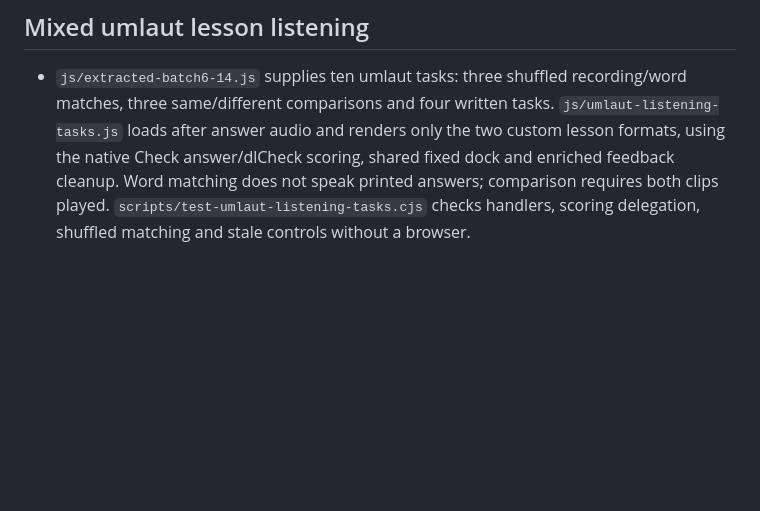
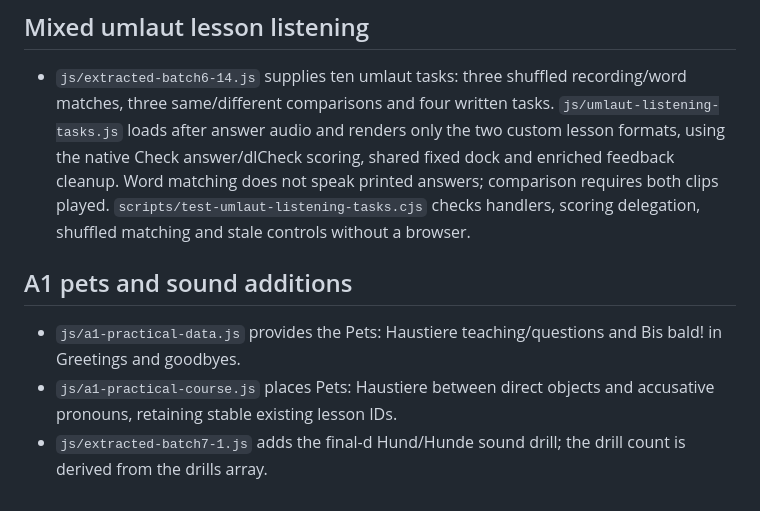
Before and after one commit to shelobe/DeutscheLab, a Markdown page: CODE_MAP.md, the part around the change. Rendered like a GitHub page; blank space fills up the shorter version.

Commit message:
feat(a1): add pets, Bis bald and final-d pronunciation (5/5)

```diff
--- a/CODE_MAP.md
+++ b/CODE_MAP.md
@@ -91,3 +91,8 @@
 
 ## Mixed umlaut lesson listening
 - `js/extracted-batch6-14.js` supplies ten umlaut tasks: three shuffled recording/word matches, three same/different comparisons and four written tasks. `js/umlaut-listening-tasks.js` loads after answer audio and renders only the two custom lesson formats, using the native Check answer/dlCheck scoring, shared fixed dock and enriched feedback cleanup. Word matching does not speak printed answers; comparison requires both clips played. `scripts/test-umlaut-listening-tasks.cjs` checks handlers, scoring delegation, shuffled matching and stale controls without a browser.
+
+## A1 pets and sound additions
+- `js/a1-practical-data.js` provides the Pets: Haustiere teaching/questions and Bis bald! in Greetings and goodbyes.
+- `js/a1-practical-course.js` places Pets: Haustiere between direct objects and accusative pronouns, retaining stable existing lesson IDs.
+- `js/extracted-batch7-1.js` adds the final-d Hund/Hunde sound drill; the drill count is derived from the drills array.
```
